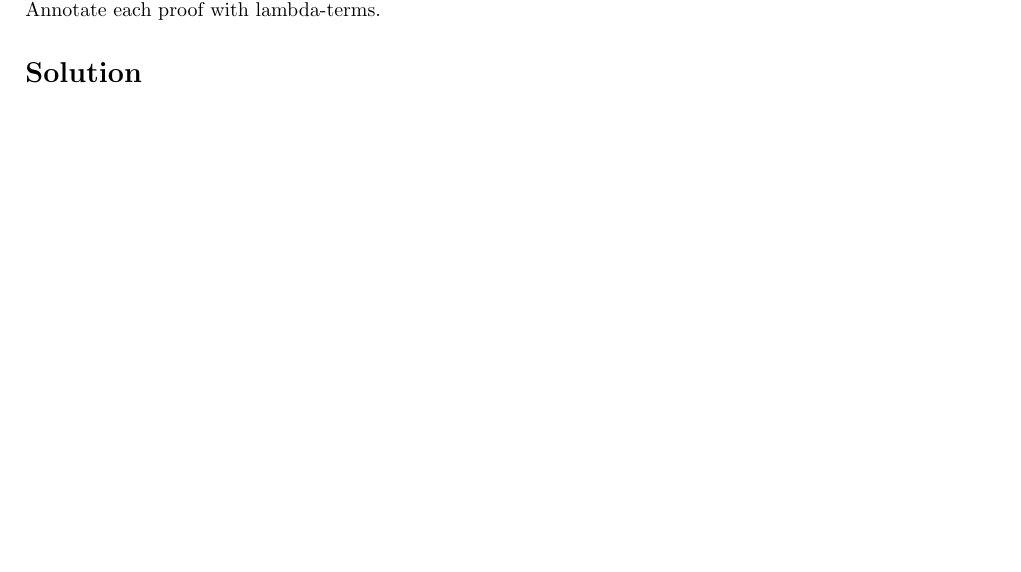
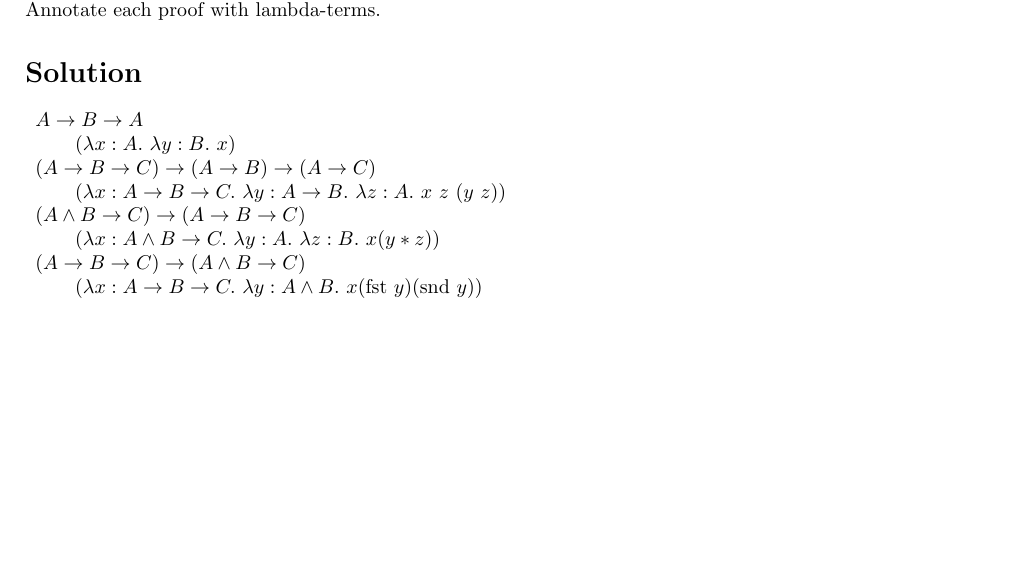
Before and after one commit to zschmidt/cis527, a LaTeX document (assign4/assign4.tex): part of page 2 of 2, cut so that both start at the same text, the shorter picture padded with empty space. Compiled offline with pdfLaTeX.

Commit message:
Added solution to 8

```diff
--- a/assign4/assign4.tex
+++ b/assign4/assign4.tex
@@ -153,4 +153,25 @@ Annotate each proof with lambda-terms.
 
 \section*{Solution}
 
+\begin{description*}
+\item[] $A\to B \to A$
+
+$(\lambda x: A.\ \lambda y: B.\ x)$
+
+
+\item[] $(A\to B \to C) \to (A\to B )\to (A\to C)$
+
+$(\lambda x: A\to B\to C.\ \lambda y: A\to B.\ \lambda z: A.\ x\ z\ (y\ z))$
+
+\item[] $(A \land B \to C )\to(A\to B \to C)$
+
+$(\lambda x: A\land B \to C .\ \lambda y: A.\ \lambda z: B.\ x (y*z))$
+
+\item[] $(A\to B\to C)\to (A\land B \to C)$
+
+$(\lambda x: A\to B\to C.\ \lambda y: A\land B.\ x(\text{fst } y)(\text{snd } y))$
+
+
+\end{description*}
+
 \end{document}
```
Also changed, not shown: assign4/assign4.pdf.
